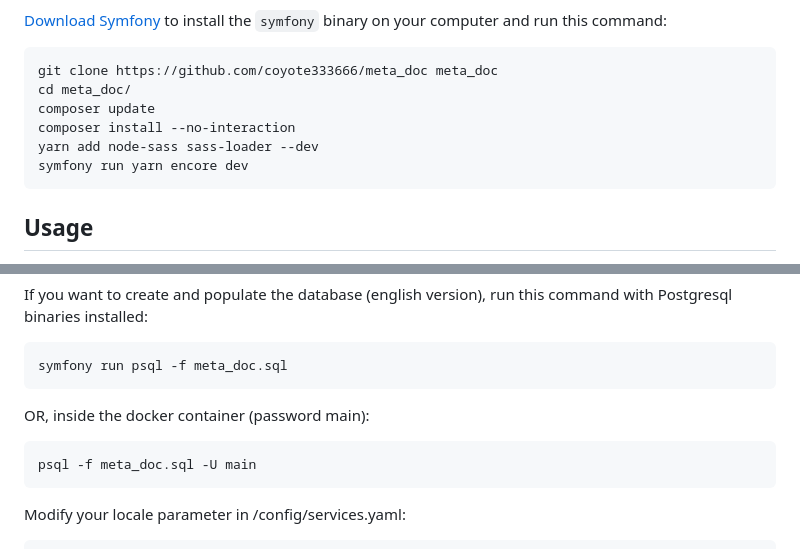
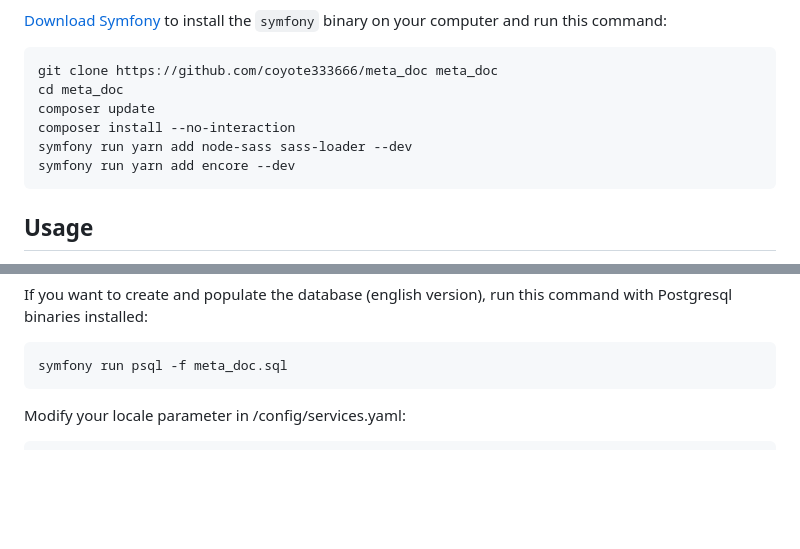
Before and after one commit to coyote333666/meta_doc, a Markdown page: README.md, 2 parts joined by grey strips. GitHub-like rendering; blank space fills up the shorter version.

````diff
--- a/README.md
+++ b/README.md
@@ -38,11 +38,11 @@ this command:
 
 ```bash
 git clone https://github.com/coyote333666/meta_doc meta_doc
-cd meta_doc/
+cd meta_doc
 composer update
 composer install --no-interaction
-yarn add node-sass sass-loader --dev
-symfony run yarn encore dev
+symfony run yarn add node-sass sass-loader --dev
+symfony run yarn add encore --dev
 ```
 
 Usage
@@ -63,10 +63,6 @@ symfony run psql -f dublin_core/dublin_core_relation_<your locale parameter>.sql
 If you want to create and populate the database (english version), run this command with Postgresql binaries installed:
 ```bash
 symfony run psql -f meta_doc.sql
-```
-OR, inside the docker container (password main):
-```bash
-psql -f meta_doc.sql -U main
 ```
 
 Modify your locale parameter in /config/services.yaml:
````
